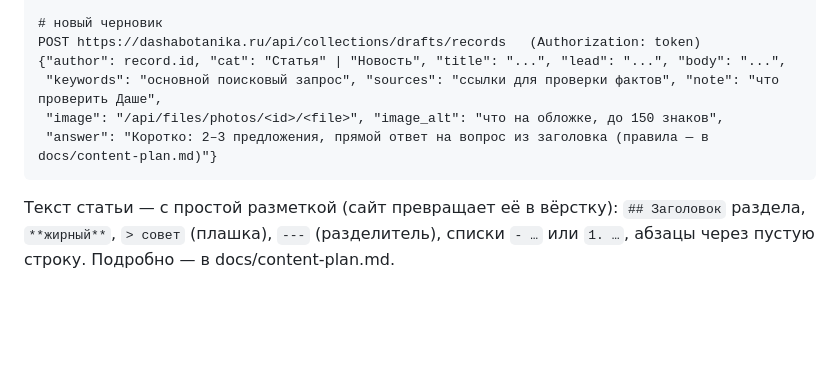
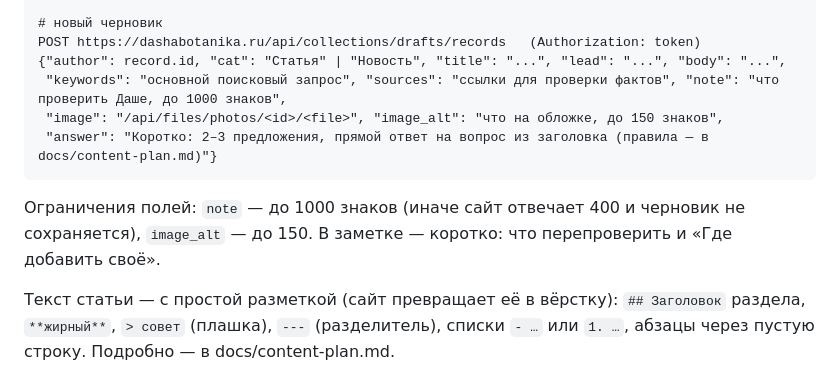
Before and after one commit to flybed/dashabotanika-site, a Markdown page: docs/article-helper.md, the part around the change. Drawn GitHub-style; blank space fills up the shorter version.

Commit message:
Инструкция помощника: заметка к черновику — до 1000 знаков
Co-Authored-By: Claude Opus 5.5 <noreply@anthropic.com>
Claude-Session: https://claude.ai/code/session_012AyAYFc8fXHq4nzaFuW2KK

````diff
--- a/docs/article-helper.md
+++ b/docs/article-helper.md
@@ -29,10 +29,12 @@ GET https://dashabotanika.ru/api/collections/content/records?filter=(key='site')
 # новый черновик
 POST https://dashabotanika.ru/api/collections/drafts/records   (Authorization: token)
 {"author": record.id, "cat": "Статья" | "Новость", "title": "...", "lead": "...", "body": "...",
- "keywords": "основной поисковый запрос", "sources": "ссылки для проверки фактов", "note": "что проверить Даше",
+ "keywords": "основной поисковый запрос", "sources": "ссылки для проверки фактов", "note": "что проверить Даше, до 1000 знаков",
  "image": "/api/files/photos/<id>/<file>", "image_alt": "что на обложке, до 150 знаков",
  "answer": "Коротко: 2–3 предложения, прямой ответ на вопрос из заголовка (правила — в docs/content-plan.md)"}
 ```
+Ограничения полей: `note` — до 1000 знаков (иначе сайт отвечает 400 и черновик не сохраняется), `image_alt` — до 150. В заметке — коротко: что перепроверить и «Где добавить своё».
+
 Текст статьи — с простой разметкой (сайт превращает её в вёрстку): `## Заголовок` раздела, `**жирный**`, `> совет` (плашка), `---` (разделитель), списки `- …` или `1. …`, абзацы через пустую строку. Подробно — в docs/content-plan.md.
 
 ## Фото: каждая статья приходит с фото
````
